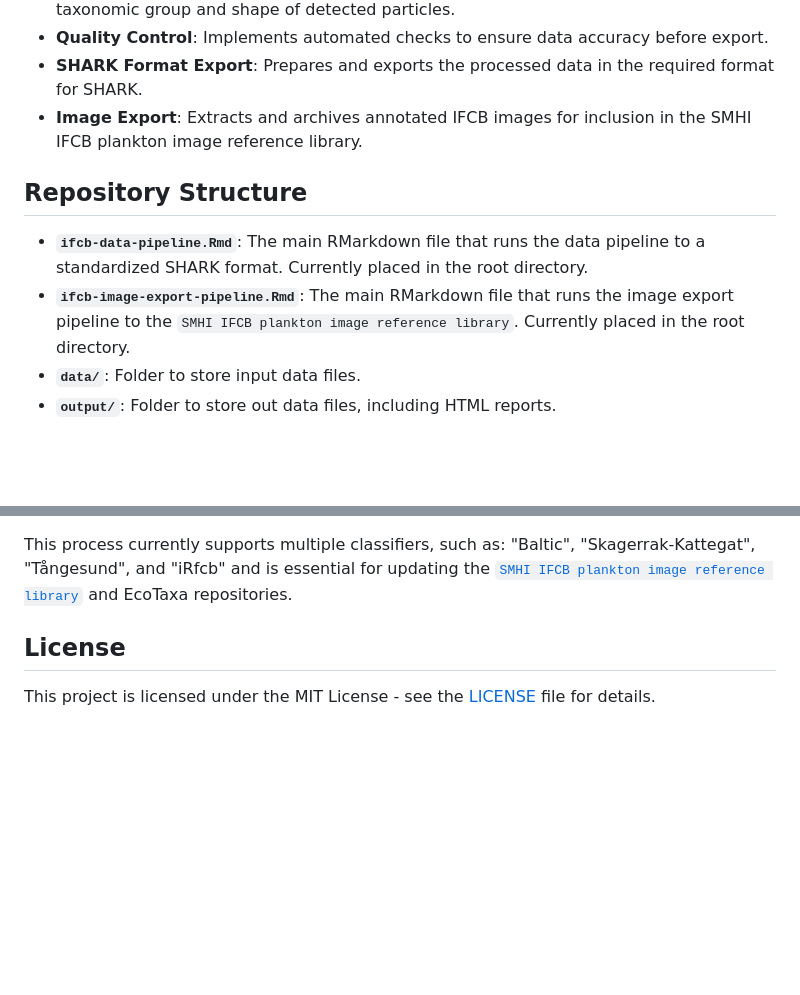
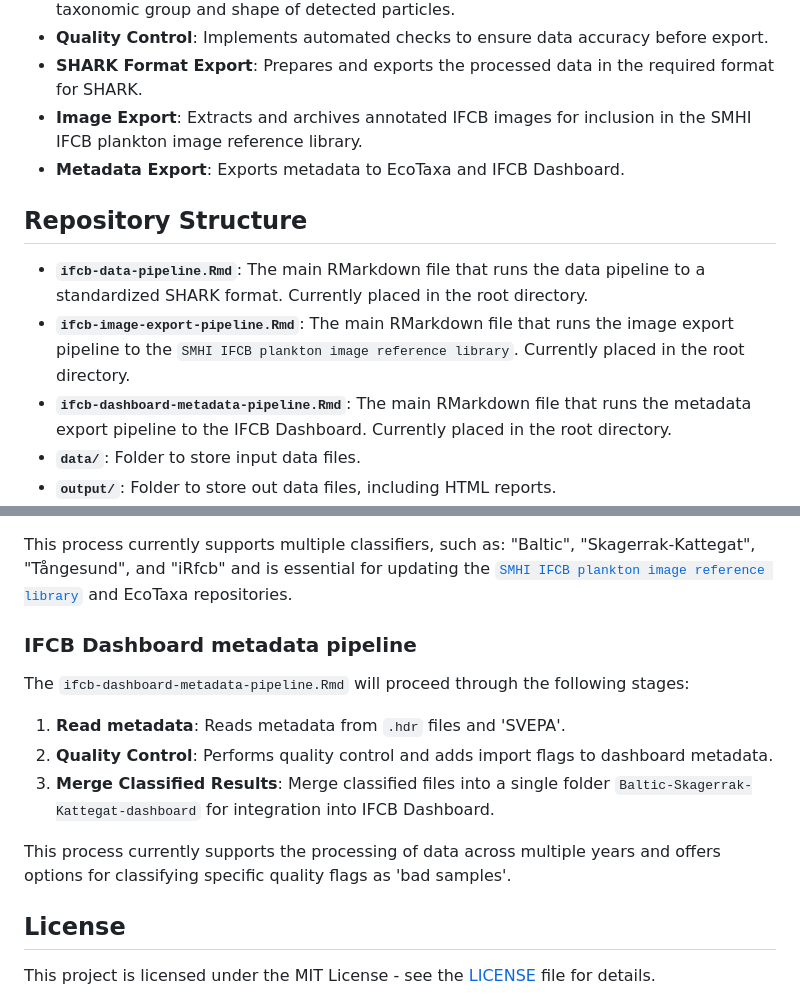
Before and after one commit to nodc-sweden/ifcb-data-pipeline, a Markdown page: README.md, 2 parts joined by grey strips. Drawn GitHub-style; blank space fills up the shorter version.

```diff
--- a/README.md
+++ b/README.md
@@ -10,10 +10,12 @@ This repository contains the SMHI IFCB Data Pipelines, an R-based tool for proce
 - **Quality Control**: Implements automated checks to ensure data accuracy before export.
 - **SHARK Format Export**: Prepares and exports the processed data in the required format for SHARK.
 - **Image Export**: Extracts and archives annotated IFCB images for inclusion in the SMHI IFCB plankton image reference library.
+- **Metadata Export**: Exports metadata to EcoTaxa and IFCB Dashboard.
 
 ## Repository Structure
 - **`ifcb-data-pipeline.Rmd`**: The main RMarkdown file that runs the data pipeline to a standardized SHARK format. Currently placed in the root directory.
 - **`ifcb-image-export-pipeline.Rmd`**: The main RMarkdown file that runs the image export pipeline to the `SMHI IFCB plankton image reference library`. Currently placed in the root directory.
+- **`ifcb-dashboard-metadata-pipeline.Rmd`**: The main RMarkdown file that runs the metadata export pipeline to the IFCB Dashboard. Currently placed in the root directory.
 - **`data/`**: Folder to store input data files.
 - **`output/`**: Folder to store out data files, including HTML reports.
 - **`templates/`**: Folder to store template README files for use in the `ifcb-image-export-pipeline.Rmd`.
@@ -107,6 +109,16 @@ The `ifcb-image-export-pipeline.Rmd` will proceed through the following stages:
 
 This process currently supports multiple classifiers, such as: "Baltic", "Skagerrak-Kattegat", "Tångesund", and "iRfcb" and is essential for updating the [`SMHI IFCB plankton image reference library`](https://doi.org/10.17044/scilifelab.25883455) and EcoTaxa repositories.
 
+### IFCB Dashboard metadata pipeline
+
+The `ifcb-dashboard-metadata-pipeline.Rmd` will proceed through the following stages:
+
+1. **Read metadata**: Reads metadata from `.hdr` files and 'SVEPA'.
+2. **Quality Control**: Performs quality control and adds import flags to dashboard metadata.
+3. **Merge Classified Results**: Merge classified files into a single folder `Baltic-Skagerrak-Kattegat-dashboard` for integration into IFCB Dashboard.
+
+This process currently supports the processing of data across multiple years and offers options for classifying specific quality flags as 'bad samples'.
+
 ## License
 
 This project is licensed under the MIT License - see the [LICENSE](LICENSE) file for details.
```
